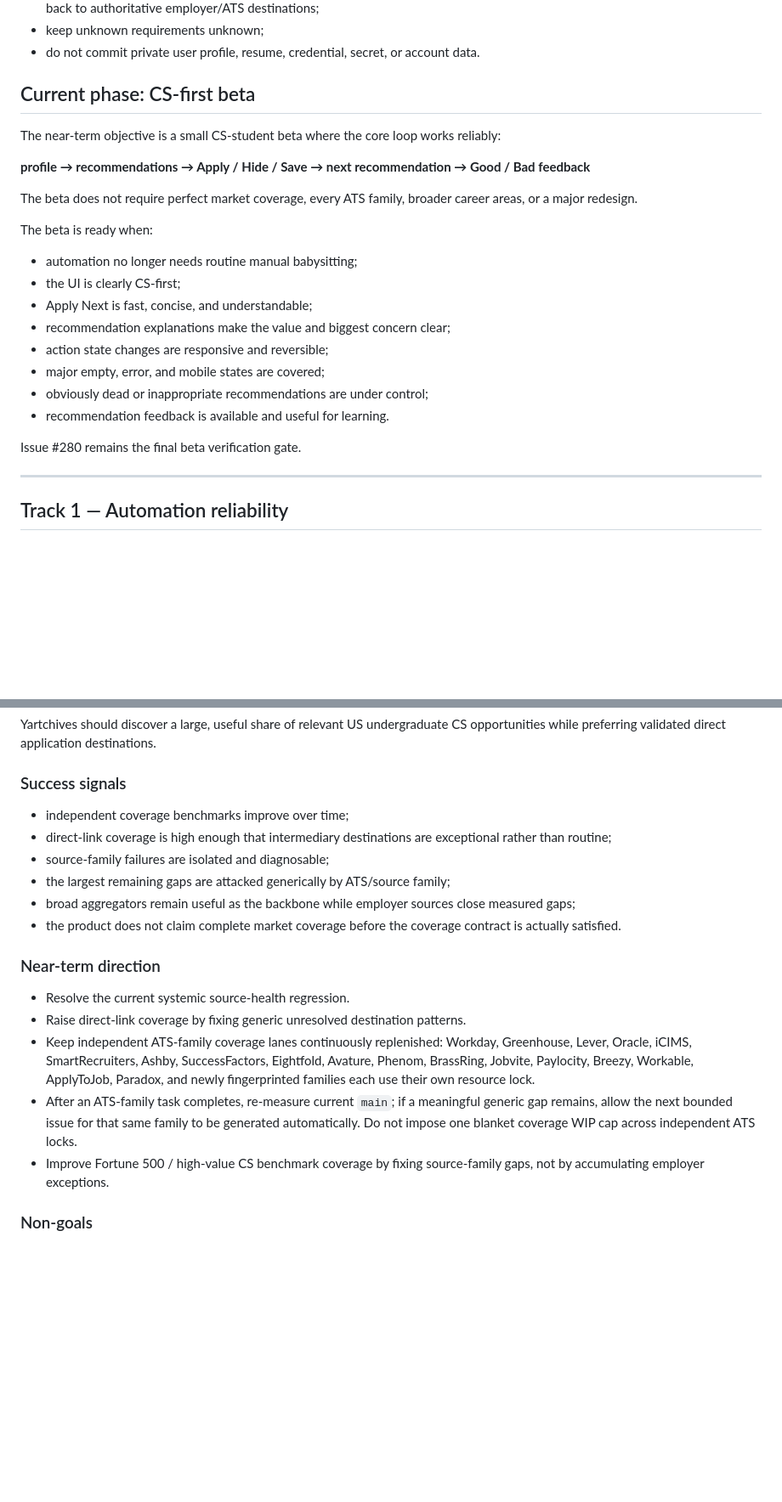
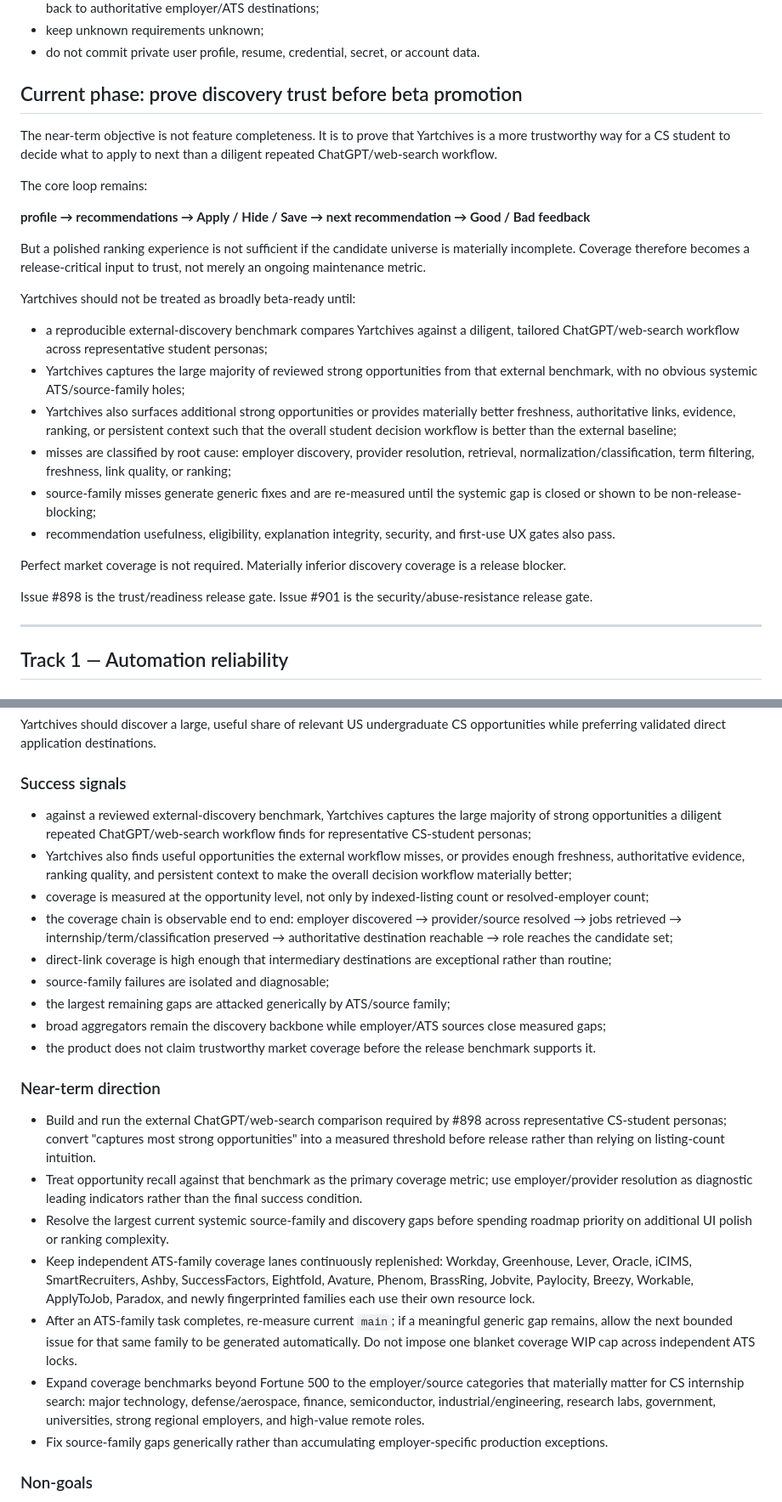
Before and after one commit to kaamilbadami/yartchives, a Markdown page: ROADMAP.md, 2 parts joined by grey strips. Shown at 85% size. Rendered like a GitHub page; blank space fills up the shorter version.

Commit message:
Make coverage superiority the beta trust bar

```diff
--- a/ROADMAP.md
+++ b/ROADMAP.md
@@ -36,26 +36,28 @@ When implementation work is created:
 - keep unknown requirements unknown;
 - do not commit private user profile, resume, credential, secret, or account data.
 
-## Current phase: CS-first beta
+## Current phase: prove discovery trust before beta promotion
 
-The near-term objective is a small CS-student beta where the core loop works reliably:
+The near-term objective is not feature completeness. It is to prove that Yartchives is a more trustworthy way for a CS student to decide what to apply to next than a diligent repeated ChatGPT/web-search workflow.
+
+The core loop remains:
 
 **profile → recommendations → Apply / Hide / Save → next recommendation → Good / Bad feedback**
 
-The beta does not require perfect market coverage, every ATS family, broader career areas, or a major redesign.
+But a polished ranking experience is not sufficient if the candidate universe is materially incomplete. Coverage therefore becomes a release-critical input to trust, not merely an ongoing maintenance metric.
 
-The beta is ready when:
+Yartchives should not be treated as broadly beta-ready until:
 
-- automation no longer needs routine manual babysitting;
-- the UI is clearly CS-first;
-- Apply Next is fast, concise, and understandable;
-- recommendation explanations make the value and biggest concern clear;
-- action state changes are responsive and reversible;
-- major empty, error, and mobile states are covered;
-- obviously dead or inappropriate recommendations are under control;
-- recommendation feedback is available and useful for learning.
+- a reproducible external-discovery benchmark compares Yartchives against a diligent, tailored ChatGPT/web-search workflow across representative student personas;
+- Yartchives captures the large majority of reviewed strong opportunities from that external benchmark, with no obvious systemic ATS/source-family holes;
+- Yartchives also surfaces additional strong opportunities or provides materially better freshness, authoritative links, evidence, ranking, or persistent context such that the overall student decision workflow is better than the external baseline;
+- misses are classified by root cause: employer discovery, provider resolution, retrieval, normalization/classification, term filtering, freshness, link quality, or ranking;
+- source-family misses generate generic fixes and are re-measured until the systemic gap is closed or shown to be non-release-blocking;
+- recommendation usefulness, eligibility, explanation integrity, security, and first-use UX gates also pass.
 
-Issue #280 remains the final beta verification gate.
+Perfect market coverage is not required. Materially inferior discovery coverage is a release blocker.
+
+Issue #898 is the trust/readiness release gate. Issue #901 is the security/abuse-resistance release gate.
 
 ---
 
@@ -98,20 +100,25 @@ Yartchives should discover a large, useful share of relevant US undergraduate CS
 
 ### Success signals
 
-- independent coverage benchmarks improve over time;
+- against a reviewed external-discovery benchmark, Yartchives captures the large majority of strong opportunities a diligent repeated ChatGPT/web-search workflow finds for representative CS-student personas;
+- Yartchives also finds useful opportunities the external workflow misses, or provides enough freshness, authoritative evidence, ranking quality, and persistent context to make the overall decision workflow materially better;
+- coverage is measured at the opportunity level, not only by indexed-listing count or resolved-employer count;
+- the coverage chain is observable end to end: employer discovered → provider/source resolved → jobs retrieved → internship/term/classification preserved → authoritative destination reachable → role reaches the candidate set;
 - direct-link coverage is high enough that intermediary destinations are exceptional rather than routine;
 - source-family failures are isolated and diagnosable;
 - the largest remaining gaps are attacked generically by ATS/source family;
-- broad aggregators remain useful as the backbone while employer sources close measured gaps;
-- the product does not claim complete market coverage before the coverage contract is actually satisfied.
+- broad aggregators remain the discovery backbone while employer/ATS sources close measured gaps;
+- the product does not claim trustworthy market coverage before the release benchmark supports it.
 
 ### Near-term direction
 
-- Resolve the current systemic source-health regression.
-- Raise direct-link coverage by fixing generic unresolved destination patterns.
+- Build and run the external ChatGPT/web-search comparison required by #898 across representative CS-student personas; convert "captures most strong opportunities" into a measured threshold before release rather than relying on listing-count intuition.
+- Treat opportunity recall against that benchmark as the primary coverage metric; use employer/provider resolution as diagnostic leading indicators rather than the final success condition.
+- Resolve the largest current systemic source-family and discovery gaps before spending roadmap priority on additional UI polish or ranking complexity.
 - Keep independent ATS-family coverage lanes continuously replenished: Workday, Greenhouse, Lever, Oracle, iCIMS, SmartRecruiters, Ashby, SuccessFactors, Eightfold, Avature, Phenom, BrassRing, Jobvite, Paylocity, Breezy, Workable, ApplyToJob, Paradox, and newly fingerprinted families each use their own resource lock.
 - After an ATS-family task completes, re-measure current `main`; if a meaningful generic gap remains, allow the next bounded issue for that same family to be generated automatically. Do not impose one blanket coverage WIP cap across independent ATS locks.
-- Improve Fortune 500 / high-value CS benchmark coverage by fixing source-family gaps, not by accumulating employer exceptions.
+- Expand coverage benchmarks beyond Fortune 500 to the employer/source categories that materially matter for CS internship search: major technology, defense/aerospace, finance, semiconductor, industrial/engineering, research labs, government, universities, strong regional employers, and high-value remote roles.
+- Fix source-family gaps generically rather than accumulating employer-specific production exceptions.
 
 ### Non-goals
 
```
Also changed, not shown: other parts of ROADMAP.md (+11 -8 lines).
